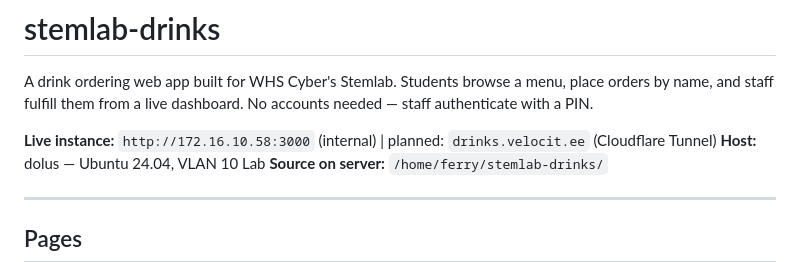
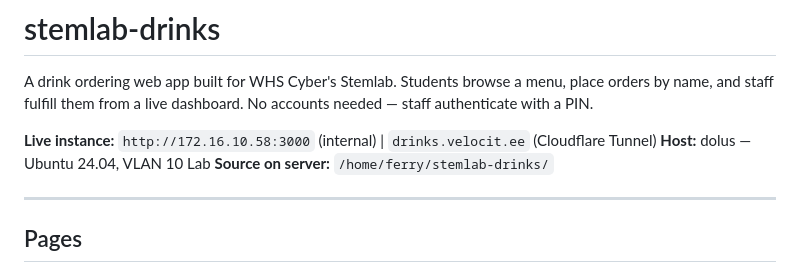
Before and after one commit to Wiesbaden-Cyber/stemlab-drinks, a Markdown page: README.md, the part around the change. Drawn GitHub-style.

Commit message:
Mark drinks.velocit.ee as live
Co-Authored-By: Claude Sonnet 4.6 <noreply@anthropic.com>

```diff
--- a/README.md
+++ b/README.md
@@ -2,7 +2,7 @@
 
 A drink ordering web app built for WHS Cyber's Stemlab. Students browse a menu, place orders by name, and staff fulfill them from a live dashboard. No accounts needed — staff authenticate with a PIN.
 
-**Live instance:** `http://172.16.10.58:3000` (internal) | planned: `drinks.velocit.ee` (Cloudflare Tunnel)
+**Live instance:** `http://172.16.10.58:3000` (internal) | `drinks.velocit.ee` (Cloudflare Tunnel)
 **Host:** dolus — Ubuntu 24.04, VLAN 10 Lab
 **Source on server:** `/home/ferry/stemlab-drinks/`
 
```
